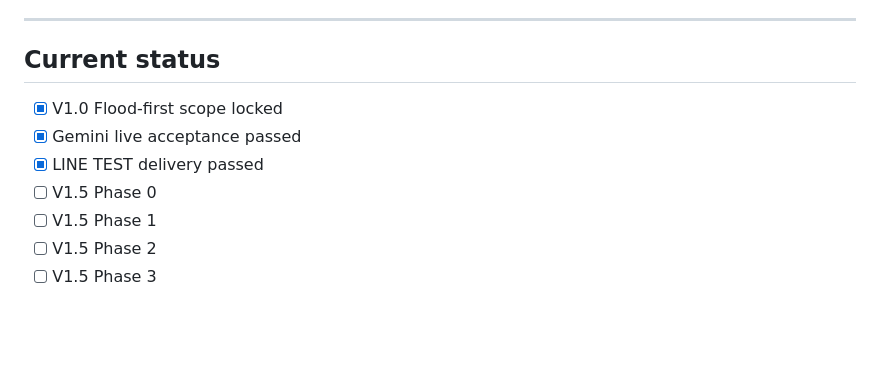
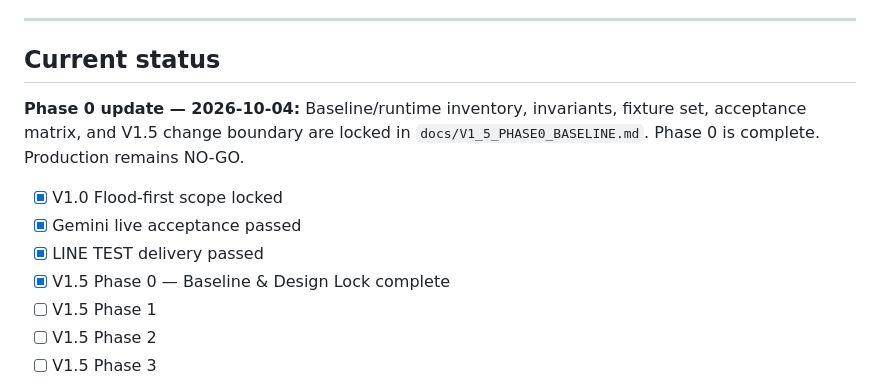
Before and after one commit to aodxx/SkyAudio-Alert, a Markdown page: docs/V1_5_VISUAL_UX_BLUEPRINT.md, the part around the change. Rendered like a GitHub page; blank space fills up the shorter version.

Commit message:
docs: mark V1.5 phase 0 complete

```diff
--- a/docs/V1_5_VISUAL_UX_BLUEPRINT.md
+++ b/docs/V1_5_VISUAL_UX_BLUEPRINT.md
@@ -1081,10 +1081,13 @@ V1.5 ไม่ได้วัดความสำเร็จจาก “ห
 
 ## Current status
 
+**Phase 0 update — 2026-10-04:** Baseline/runtime inventory, invariants, fixture set, acceptance matrix, and V1.5 change boundary are locked in `docs/V1_5_PHASE0_BASELINE.md`. Phase 0 is complete. Production remains NO-GO.
+
+
 - [x] V1.0 Flood-first scope locked
 - [x] Gemini live acceptance passed
 - [x] LINE TEST delivery passed
-- [ ] V1.5 Phase 0
+- [x] V1.5 Phase 0 — Baseline & Design Lock complete
 - [ ] V1.5 Phase 1
 - [ ] V1.5 Phase 2
 - [ ] V1.5 Phase 3
```
